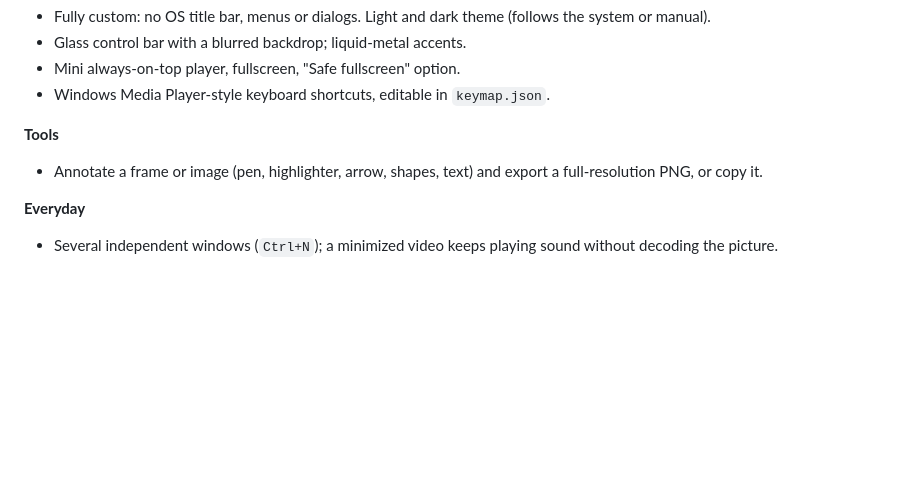
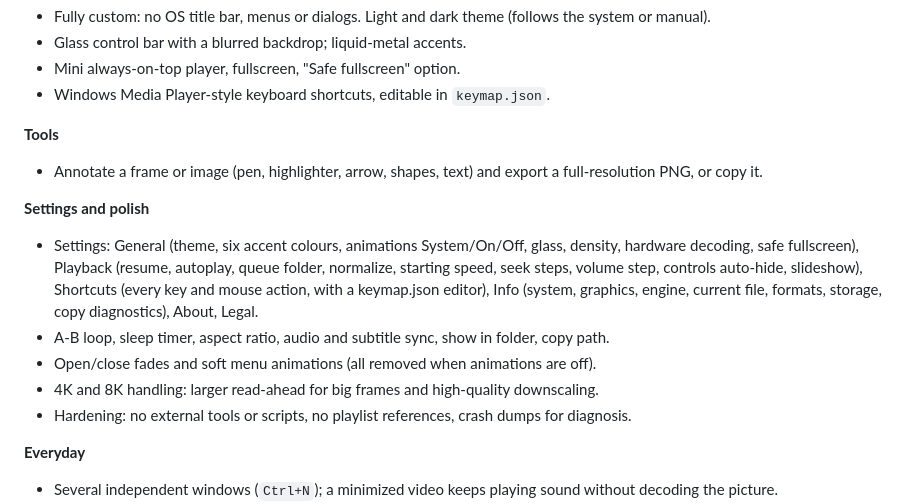
Before and after one commit to p4inz-code/kinoz, a Markdown page: CHANGELOG.md, the part around the change. Rendered like a GitHub page; blank space fills up the shorter version.

```diff
--- a/CHANGELOG.md
+++ b/CHANGELOG.md
@@ -25,6 +25,13 @@ First version. Windows build is the one that has been run and tested; the macOS
 **Tools**
 - Annotate a frame or image (pen, highlighter, arrow, shapes, text) and export a full-resolution PNG, or copy it.
 
+**Settings and polish**
+- Settings: General (theme, six accent colours, animations System/On/Off, glass, density, hardware decoding, safe fullscreen), Playback (resume, autoplay, queue folder, normalize, starting speed, seek steps, volume step, controls auto-hide, slideshow), Shortcuts (every key and mouse action, with a keymap.json editor), Info (system, graphics, engine, current file, formats, storage, copy diagnostics), About, Legal.
+- A-B loop, sleep timer, aspect ratio, audio and subtitle sync, show in folder, copy path.
+- Open/close fades and soft menu animations (all removed when animations are off).
+- 4K and 8K handling: larger read-ahead for big frames and high-quality downscaling.
+- Hardening: no external tools or scripts, no playlist references, crash dumps for diagnosis.
+
 **Everyday**
 - Several independent windows (`Ctrl+N`); a minimized video keeps playing sound without decoding the picture.
 - Errors are shown plainly; a broken file is skipped instead of stopping the queue.
```
Also changed, not shown: README.md (+19 -8 lines), docs/KNOWN_ISSUES.md (+1 -0 lines), assets/screenshots/about-light.png, assets/screenshots/palette-dark.png, assets/screenshots/settings-light.png, assets/screenshots/settings-playback-light.png (added), assets/screenshots/settings-shortcuts-light.png (added).
